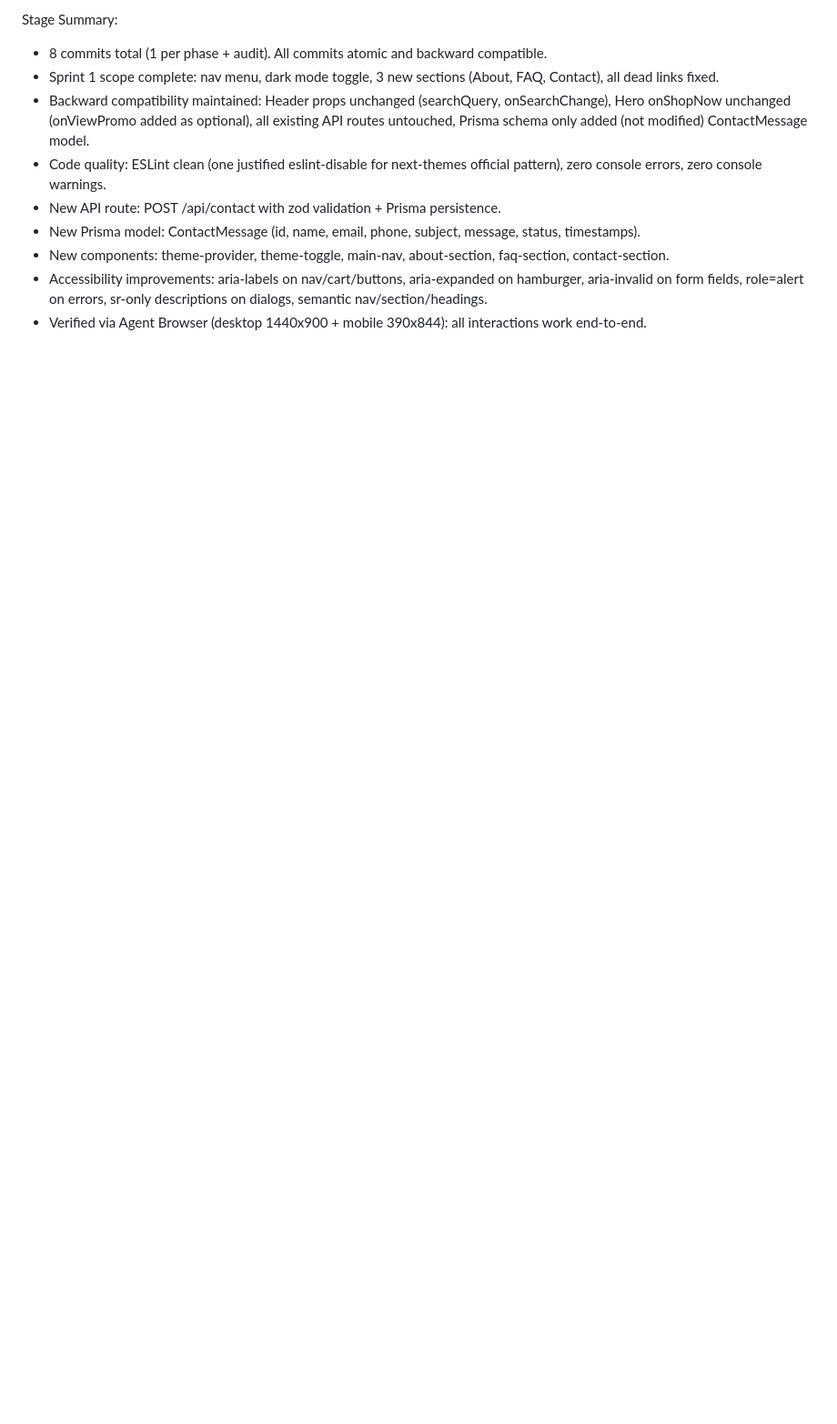
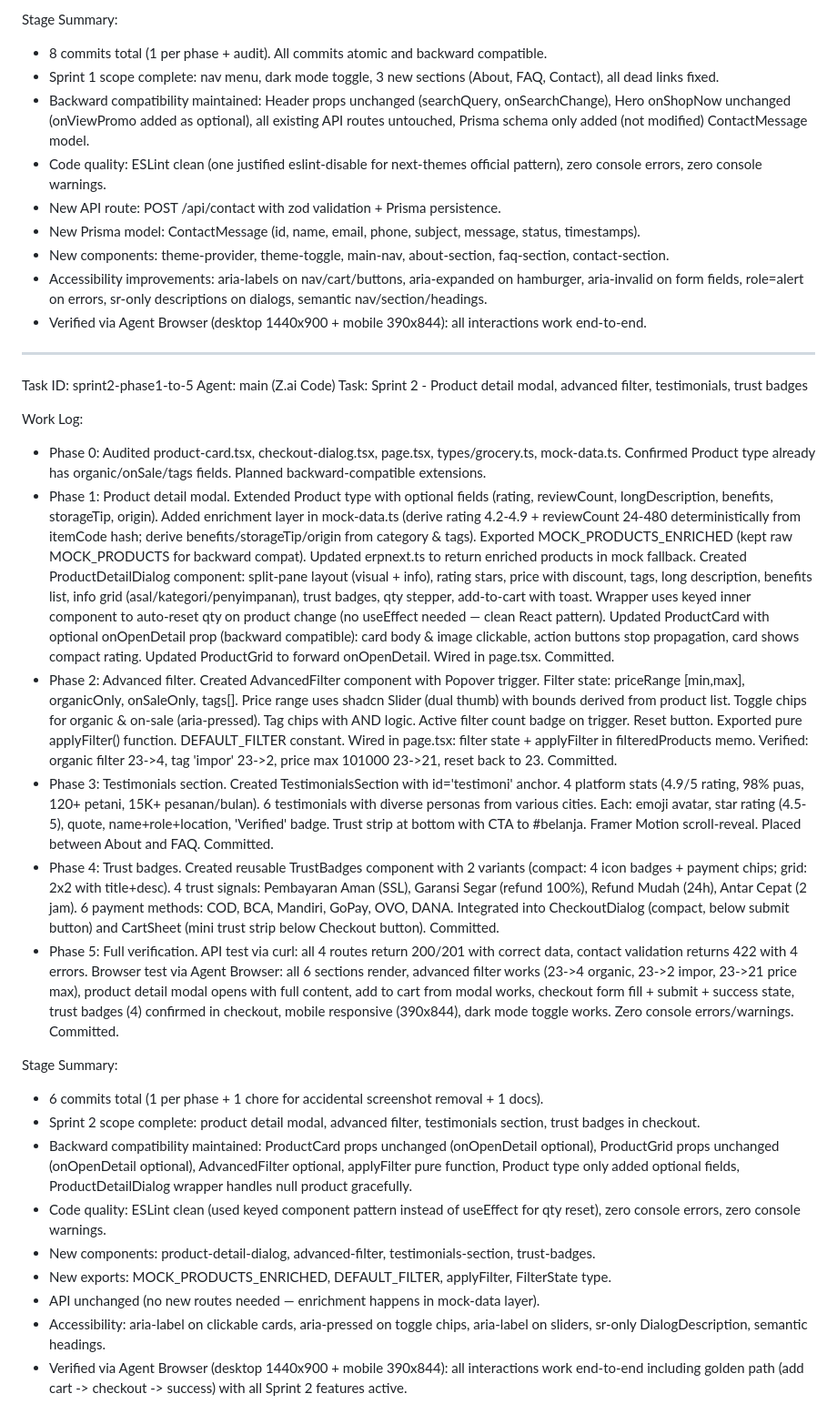
Before and after one commit to tedykul/Online_store_ERpNext, a Markdown page: worklog.md, the part around the change. Shown at 91% size. GitHub-like rendering; blank space fills up the shorter version.

Commit message:
docs(sprint2): update worklog with Sprint 2 completion summary

```diff
--- a/worklog.md
+++ b/worklog.md
@@ -56,3 +56,27 @@ Stage Summary:
 - New components: theme-provider, theme-toggle, main-nav, about-section, faq-section, contact-section.
 - Accessibility improvements: aria-labels on nav/cart/buttons, aria-expanded on hamburger, aria-invalid on form fields, role=alert on errors, sr-only descriptions on dialogs, semantic nav/section/headings.
 - Verified via Agent Browser (desktop 1440x900 + mobile 390x844): all interactions work end-to-end.
+
+---
+Task ID: sprint2-phase1-to-5
+Agent: main (Z.ai Code)
+Task: Sprint 2 - Product detail modal, advanced filter, testimonials, trust badges
+
+Work Log:
+- Phase 0: Audited product-card.tsx, checkout-dialog.tsx, page.tsx, types/grocery.ts, mock-data.ts. Confirmed Product type already has organic/onSale/tags fields. Planned backward-compatible extensions.
+- Phase 1: Product detail modal. Extended Product type with optional fields (rating, reviewCount, longDescription, benefits, storageTip, origin). Added enrichment layer in mock-data.ts (derive rating 4.2-4.9 + reviewCount 24-480 deterministically from itemCode hash; derive benefits/storageTip/origin from category & tags). Exported MOCK_PRODUCTS_ENRICHED (kept raw MOCK_PRODUCTS for backward compat). Updated erpnext.ts to return enriched products in mock fallback. Created ProductDetailDialog component: split-pane layout (visual + info), rating stars, price with discount, tags, long description, benefits list, info grid (asal/kategori/penyimpanan), trust badges, qty stepper, add-to-cart with toast. Wrapper uses keyed inner component to auto-reset qty on product change (no useEffect needed — clean React pattern). Updated ProductCard with optional onOpenDetail prop (backward compatible): card body & image clickable, action buttons stop propagation, card shows compact rating. Updated ProductGrid to forward onOpenDetail. Wired in page.tsx. Committed.
+- Phase 2: Advanced filter. Created AdvancedFilter component with Popover trigger. Filter state: priceRange [min,max], organicOnly, onSaleOnly, tags[]. Price range uses shadcn Slider (dual thumb) with bounds derived from product list. Toggle chips for organic & on-sale (aria-pressed). Tag chips with AND logic. Active filter count badge on trigger. Reset button. Exported pure applyFilter() function. DEFAULT_FILTER constant. Wired in page.tsx: filter state + applyFilter in filteredProducts memo. Verified: organic filter 23->4, tag 'impor' 23->2, price max 101000 23->21, reset back to 23. Committed.
+- Phase 3: Testimonials section. Created TestimonialsSection with id='testimoni' anchor. 4 platform stats (4.9/5 rating, 98% puas, 120+ petani, 15K+ pesanan/bulan). 6 testimonials with diverse personas from various cities. Each: emoji avatar, star rating (4.5-5), quote, name+role+location, 'Verified' badge. Trust strip at bottom with CTA to #belanja. Framer Motion scroll-reveal. Placed between About and FAQ. Committed.
+- Phase 4: Trust badges. Created reusable TrustBadges component with 2 variants (compact: 4 icon badges + payment chips; grid: 2x2 with title+desc). 4 trust signals: Pembayaran Aman (SSL), Garansi Segar (refund 100%), Refund Mudah (24h), Antar Cepat (2 jam). 6 payment methods: COD, BCA, Mandiri, GoPay, OVO, DANA. Integrated into CheckoutDialog (compact, below submit button) and CartSheet (mini trust strip below Checkout button). Committed.
+- Phase 5: Full verification. API test via curl: all 4 routes return 200/201 with correct data, contact validation returns 422 with 4 errors. Browser test via Agent Browser: all 6 sections render, advanced filter works (23->4 organic, 23->2 impor, 23->21 price max), product detail modal opens with full content, add to cart from modal works, checkout form fill + submit + success state, trust badges (4) confirmed in checkout, mobile responsive (390x844), dark mode toggle works. Zero console errors/warnings. Committed.
+
+Stage Summary:
+- 6 commits total (1 per phase + 1 chore for accidental screenshot removal + 1 docs).
+- Sprint 2 scope complete: product detail modal, advanced filter, testimonials section, trust badges in checkout.
+- Backward compatibility maintained: ProductCard props unchanged (onOpenDetail optional), ProductGrid props unchanged (onOpenDetail optional), AdvancedFilter optional, applyFilter pure function, Product type only added optional fields, ProductDetailDialog wrapper handles null product gracefully.
+- Code quality: ESLint clean (used keyed component pattern instead of useEffect for qty reset), zero console errors, zero console warnings.
+- New components: product-detail-dialog, advanced-filter, testimonials-section, trust-badges.
+- New exports: MOCK_PRODUCTS_ENRICHED, DEFAULT_FILTER, applyFilter, FilterState type.
+- API unchanged (no new routes needed — enrichment happens in mock-data layer).
+- Accessibility: aria-label on clickable cards, aria-pressed on toggle chips, aria-label on sliders, sr-only DialogDescription, semantic headings.
+- Verified via Agent Browser (desktop 1440x900 + mobile 390x844): all interactions work end-to-end including golden path (add cart -> checkout -> success) with all Sprint 2 features active.
```
